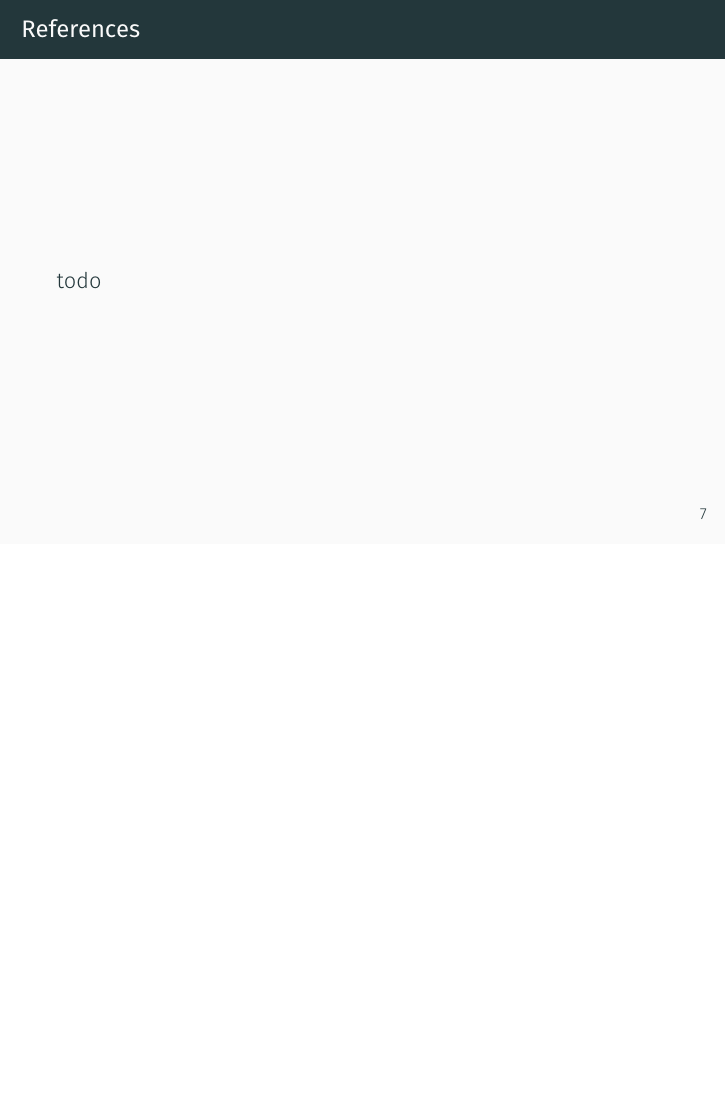
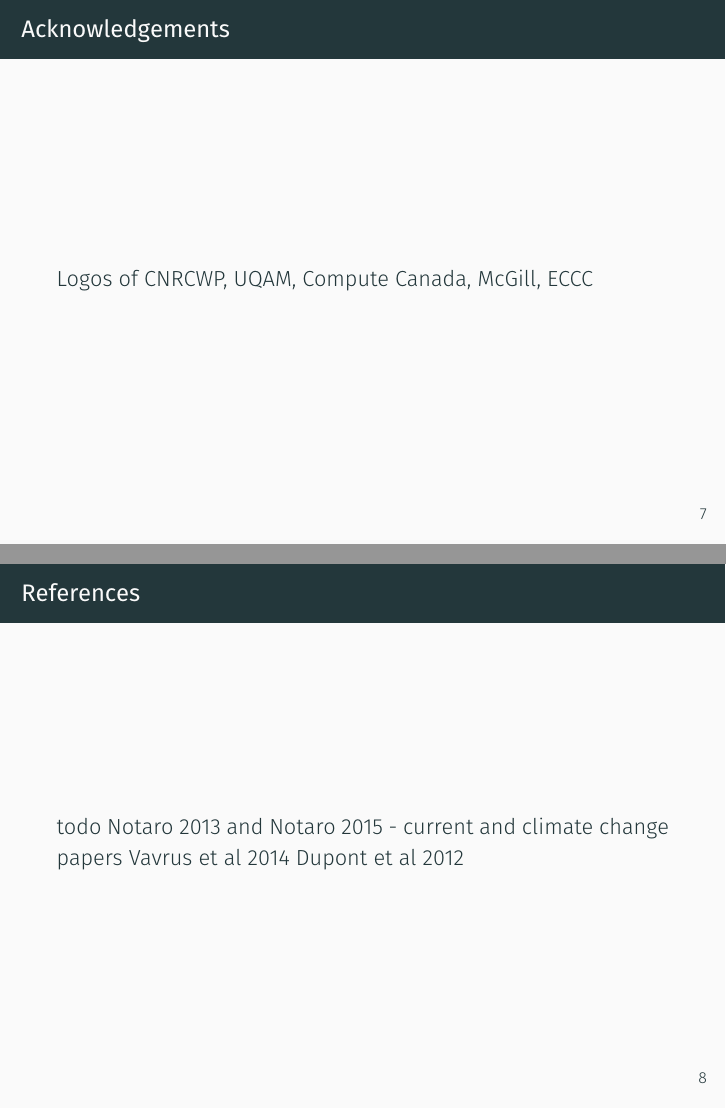
Before and after one commit to guziy/cmos2019_hles_cc_talk, LaTeX slides (cmos_2019_hles_cc.tex): page 12 of 13 before the commit and pages 12 and 13 of 14 after it, the two joined at a grey line, the shorter picture padded with empty space. Compiled offline with XeLaTeX; a missing font is replaced by an installed copy or a similar font.

Commit message:
stubs for acknowledgements and references slides

```diff
--- a/cmos_2019_hles_cc.tex
+++ b/cmos_2019_hles_cc.tex
@@ -60,8 +60,16 @@
     todo
   \end{frame}
 
+  \begin{frame}{Acknowledgements}
+      Logos of CNRCWP, UQAM, Compute Canada, McGill, ECCC
+  \end{frame}
+
+
   \begin{frame}{References}
     todo
+    Notaro 2013 and Notaro 2015 - current and climate change papers
+    Vavrus et al 2014
+    Dupont et al 2012
   \end{frame}
 
   \begin{frame}[standout]
```
